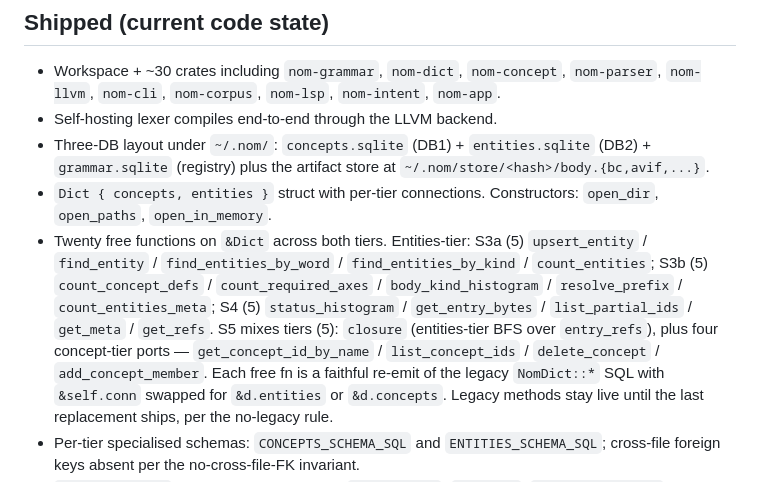
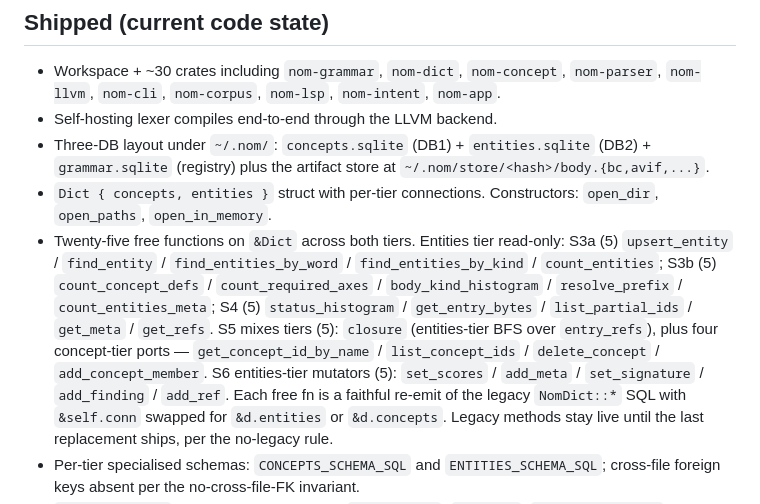
Before and after one commit to llgtrn/Nom, a Markdown page: research/08-mission-checklog.md, the part around the change. Rendered like a GitHub page.

Commit message:
docs: log dict-split S6 in 08-mission-checklog
Records the 5 entries-tier mutator ports (set_scores, add_meta,
set_signature, add_finding, add_ref). Total ported across
S3a/S3b/S4/S5/S6 = 25 free fns.

Co-Authored-By: Claude Opus 4.6 (1M context) <noreply@anthropic.com>

```diff
--- a/research/08-mission-checklog.md
+++ b/research/08-mission-checklog.md
@@ -14,15 +14,17 @@ anything load-bearing.
   artifact store at `~/.nom/store/<hash>/body.{bc,avif,...}`.
 - `Dict { concepts, entities }` struct with per-tier connections.
   Constructors: `open_dir`, `open_paths`, `open_in_memory`.
-- Twenty free functions on `&Dict` across both tiers. Entities-tier:
-  S3a (5) `upsert_entity` / `find_entity` / `find_entities_by_word` /
-  `find_entities_by_kind` / `count_entities`; S3b (5)
-  `count_concept_defs` / `count_required_axes` / `body_kind_histogram`
-  / `resolve_prefix` / `count_entities_meta`; S4 (5) `status_histogram`
-  / `get_entry_bytes` / `list_partial_ids` / `get_meta` / `get_refs`.
-  S5 mixes tiers (5): `closure` (entities-tier BFS over `entry_refs`),
-  plus four concept-tier ports — `get_concept_id_by_name` /
-  `list_concept_ids` / `delete_concept` / `add_concept_member`. Each
+- Twenty-five free functions on `&Dict` across both tiers. Entities
+  tier read-only: S3a (5) `upsert_entity` / `find_entity` /
+  `find_entities_by_word` / `find_entities_by_kind` / `count_entities`;
+  S3b (5) `count_concept_defs` / `count_required_axes` /
+  `body_kind_histogram` / `resolve_prefix` / `count_entities_meta`;
+  S4 (5) `status_histogram` / `get_entry_bytes` / `list_partial_ids`
+  / `get_meta` / `get_refs`. S5 mixes tiers (5): `closure`
+  (entities-tier BFS over `entry_refs`), plus four concept-tier ports
+  — `get_concept_id_by_name` / `list_concept_ids` / `delete_concept`
+  / `add_concept_member`. S6 entities-tier mutators (5): `set_scores`
+  / `add_meta` / `set_signature` / `add_finding` / `add_ref`. Each
   free fn is a faithful re-emit of the legacy `NomDict::*` SQL with
   `&self.conn` swapped for `&d.entities` or `&d.concepts`. Legacy
   methods stay live until the last replacement ships, per the
```
